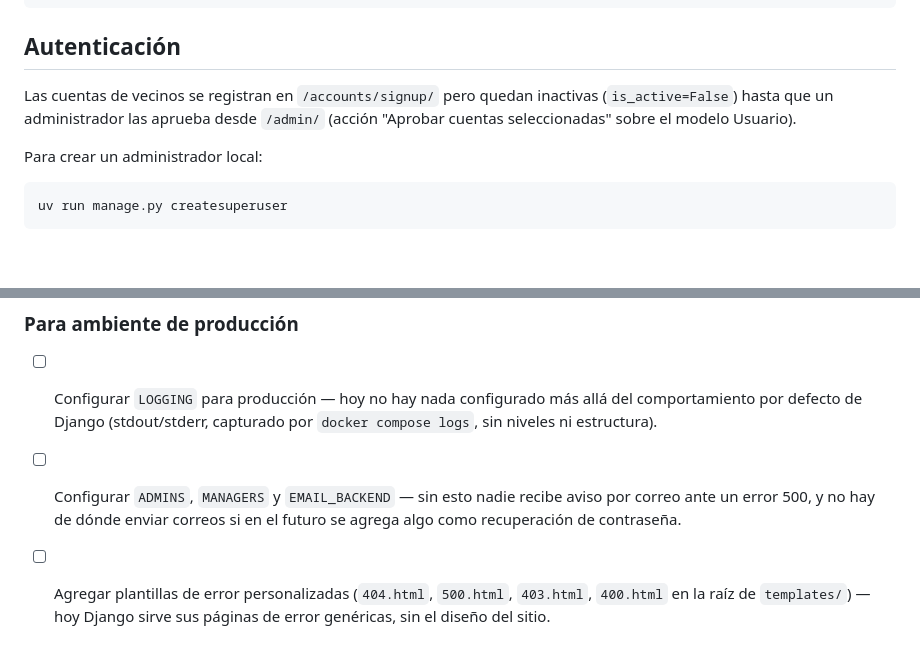
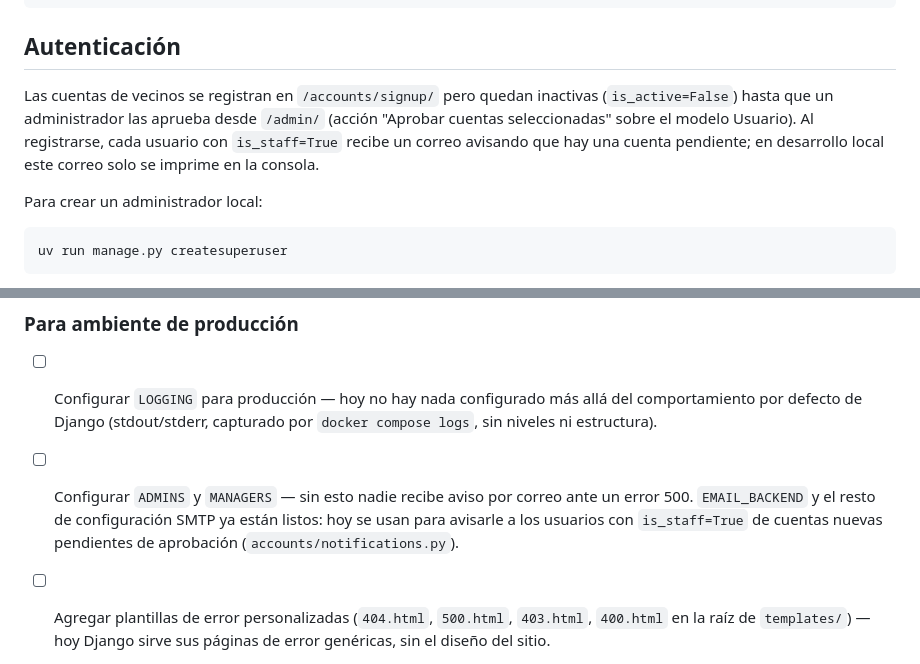
Before and after one commit to Residencial-La-Antigua/website, a Markdown page: DEVELOPMENT.md, 2 parts joined by grey strips. GitHub-like rendering; blank space fills up the shorter version.

```diff
--- a/DEVELOPMENT.md
+++ b/DEVELOPMENT.md
@@ -21,7 +21,7 @@ uv run manage.py migrate
 
 ## Autenticación
 
-Las cuentas de vecinos se registran en `/accounts/signup/` pero quedan inactivas (`is_active=False`) hasta que un administrador las aprueba desde `/admin/` (acción "Aprobar cuentas seleccionadas" sobre el modelo Usuario).
+Las cuentas de vecinos se registran en `/accounts/signup/` pero quedan inactivas (`is_active=False`) hasta que un administrador las aprueba desde `/admin/` (acción "Aprobar cuentas seleccionadas" sobre el modelo Usuario). Al registrarse, cada usuario con `is_staff=True` recibe un correo avisando que hay una cuenta pendiente; en desarrollo local este correo solo se imprime en la consola.
 
 Para crear un administrador local:
 
@@ -80,6 +80,6 @@ Para no contaminar las estadísticas durante el desarrollo o pruebas locales, ha
 ### Para ambiente de producción
 
 - [ ] Configurar `LOGGING` para producción — hoy no hay nada configurado más allá del comportamiento por defecto de Django (stdout/stderr, capturado por `docker compose logs`, sin niveles ni estructura).
-- [ ] Configurar `ADMINS`, `MANAGERS` y `EMAIL_BACKEND` — sin esto nadie recibe aviso por correo ante un error 500, y no hay de dónde enviar correos si en el futuro se agrega algo como recuperación de contraseña.
+- [ ] Configurar `ADMINS` y `MANAGERS` — sin esto nadie recibe aviso por correo ante un error 500. `EMAIL_BACKEND` y el resto de configuración SMTP ya están listos: hoy se usan para avisarle a los usuarios con `is_staff=True` de cuentas nuevas pendientes de aprobación (`accounts/notifications.py`).
 - [ ] Agregar plantillas de error personalizadas (`404.html`, `500.html`, `403.html`, `400.html` en la raíz de `templates/`) — hoy Django sirve sus páginas de error genéricas, sin el diseño del sitio.
 - [ ] Configurar `CACHES` — no está definido, así que cada proceso de Gunicorn usa su propio cache en memoria local (inconsistente entre workers). Baja prioridad mientras no se use el framework de cache de Django en ninguna vista.
```
Also changed, not shown: DEPLOYMENT.md (+9 -1 lines).
